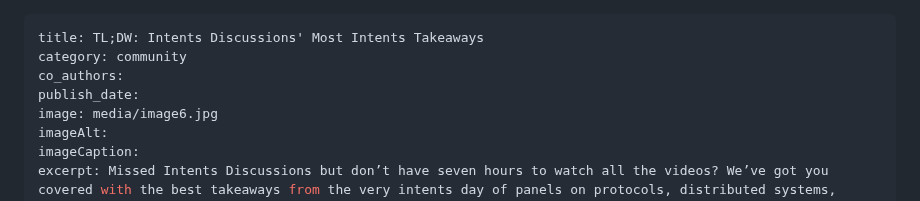
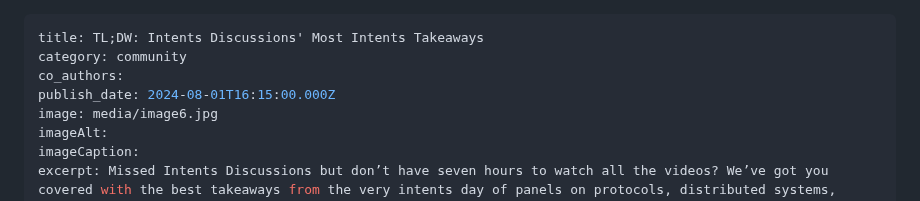
Before and after one commit to anoma/anoma-blog, a Markdown page: zach/tldw:-intents-discussions'-most-intents-takeaways.md, the part around the change. Drawn GitHub-style.

```diff
--- a/zach/tldw:-intents-discussions'-most-intents-takeaways.md
+++ b/zach/tldw:-intents-discussions'-most-intents-takeaways.md
@@ -2,7 +2,7 @@
 title: TL;DW: Intents Discussions' Most Intents Takeaways
 category: community
 co_authors:
-publish_date:
+publish_date: 2024-08-01T16:15:00.000Z
 image: media/image6.jpg
 imageAlt:
 imageCaption:
```
